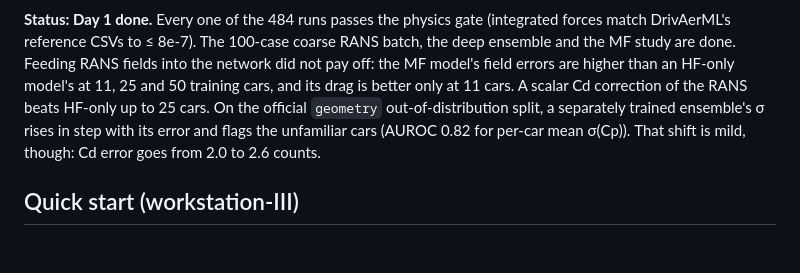
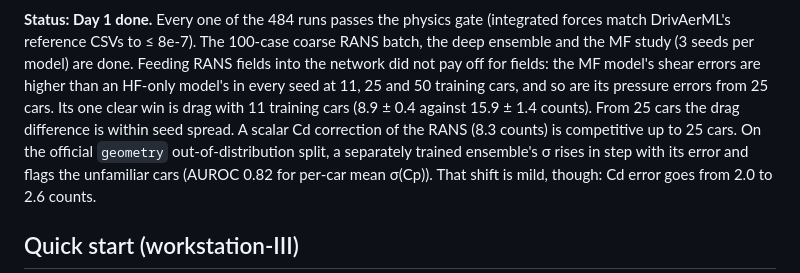
Before and after one commit to danielbruno77/aerosurr, a Markdown page: README.md, the part around the change. GitHub-like rendering; blank space fills up the shorter version.

```diff
--- a/README.md
+++ b/README.md
@@ -19,10 +19,12 @@ claude.ai artifact.
 
 **Status: Day 1 done.** Every one of the 484 runs passes the physics gate (integrated
 forces match DrivAerML's reference CSVs to ≤ 8e-7). The 100-case coarse RANS batch, the
-deep ensemble and the MF study are done. Feeding RANS fields into the network did not
-pay off: the MF model's field errors are higher than an HF-only model's at 11, 25 and
-50 training cars, and its drag is better only at 11 cars. A scalar Cd correction of the
-RANS beats HF-only up to 25 cars. On the official `geometry` out-of-distribution split,
+deep ensemble and the MF study (3 seeds per model) are done. Feeding RANS fields into
+the network did not pay off for fields: the MF model's shear errors are higher than an
+HF-only model's in every seed at 11, 25 and 50 training cars, and so are its pressure
+errors from 25 cars. Its one clear win is drag with 11 training cars (8.9 ± 0.4 against
+15.9 ± 1.4 counts). From 25 cars the drag difference is within seed spread. A scalar
+Cd correction of the RANS (8.3 counts) is competitive up to 25 cars. On the official `geometry` out-of-distribution split,
 a separately trained ensemble's σ rises in step with its error and flags the unfamiliar
 cars (AUROC 0.82 for per-car mean σ(Cp)). That shift is mild, though: Cd error goes
 from 2.0 to 2.6 counts.
```
Also changed, not shown: MODEL_CARD.md (+10 -6 lines), docs/results.md (+25 -15 lines), docs/figures/mf_cd.png.
